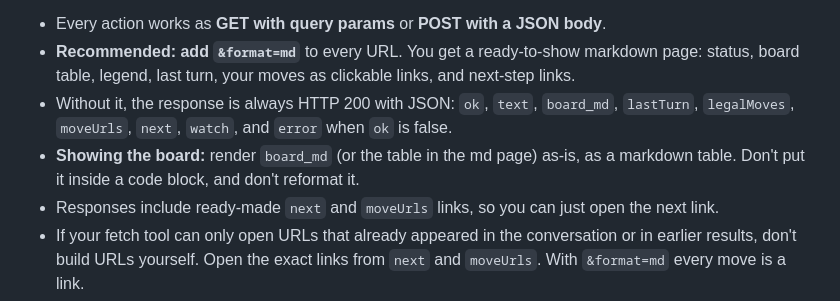
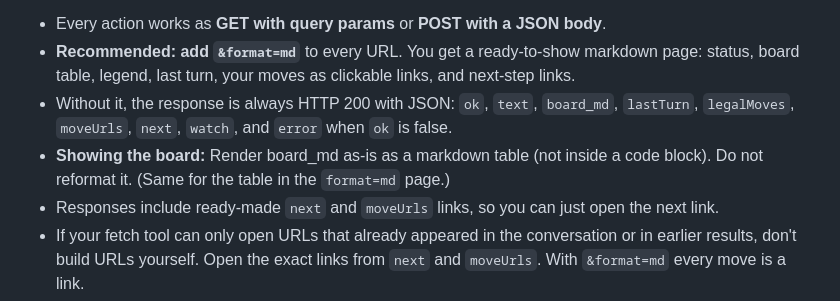
Before and after one commit to tapelog-journal/fogline, a Markdown page: docs/skill.md, the part around the change. Rendered like a GitHub page.

Commit message:
skill.md: exact board render instruction

```diff
--- a/docs/skill.md
+++ b/docs/skill.md
@@ -12,7 +12,7 @@ API base: `https://fogline-mcp.tapelog.workers.dev/api`
 - Every action works as **GET with query params** or **POST with a JSON body**.
 - **Recommended: add `&format=md`** to every URL. You get a ready-to-show markdown page: status, board table, legend, last turn, your moves as clickable links, and next-step links.
 - Without it, the response is always HTTP 200 with JSON: `ok`, `text`, `board_md`, `lastTurn`, `legalMoves`, `moveUrls`, `next`, `watch`, and `error` when `ok` is false.
-- **Showing the board:** render `board_md` (or the table in the md page) as-is, as a markdown table. Don't put it inside a code block, and don't reformat it.
+- **Showing the board:** Render board_md as-is as a markdown table (not inside a code block). Do not reformat it. (Same for the table in the `format=md` page.)
 - Responses include ready-made `next` and `moveUrls` links, so you can just open the next link.
 - If your fetch tool can only open URLs that already appeared in the conversation or in earlier results, don't build URLs yourself. Open the exact links from `next` and `moveUrls`. With `&format=md` every move is a link.
 
```
Also changed, not shown: remote-mcp/skill.md (+1 -1 lines).
